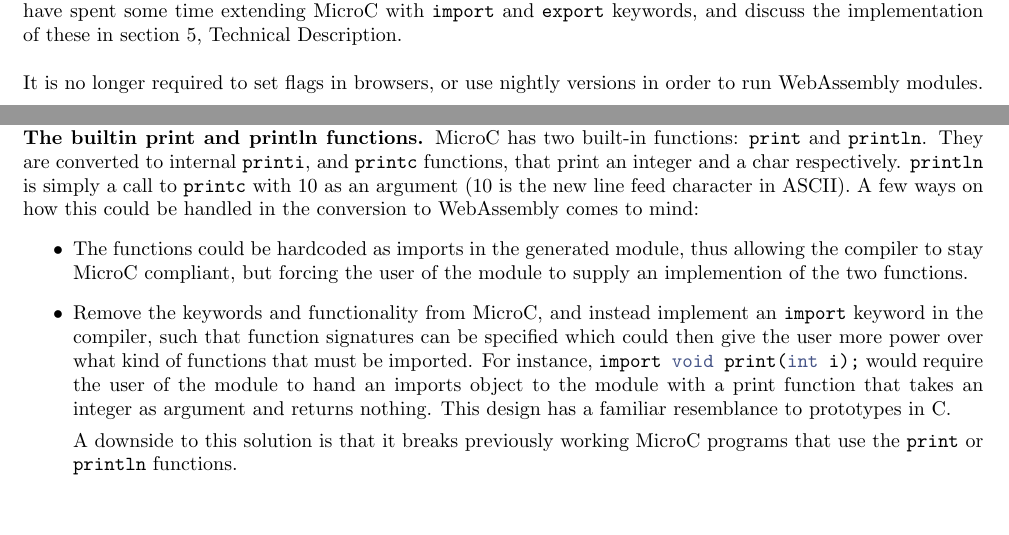
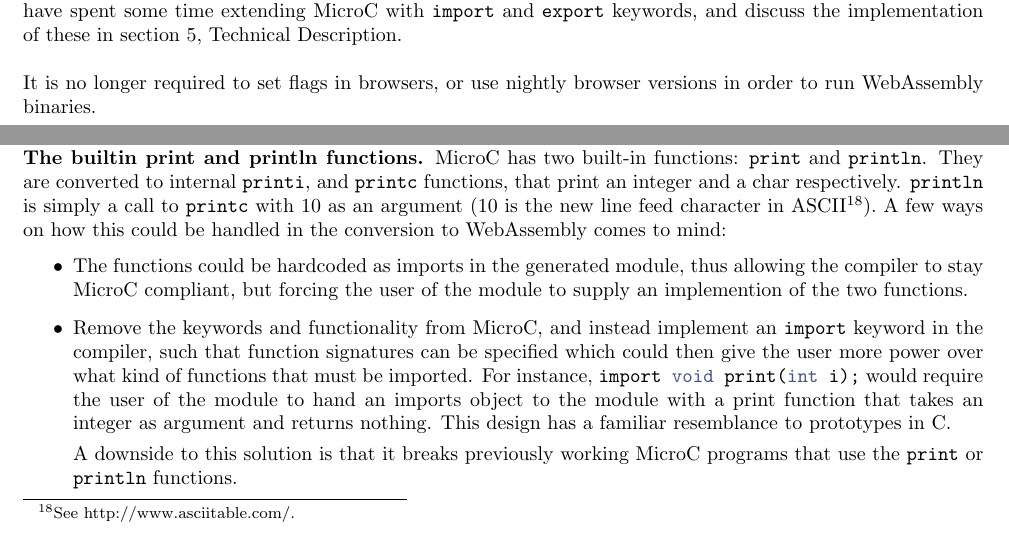
Before and after one commit to AndreasHassing/microc-to-webassembly, a LaTeX document (report/Main.tex): two parts of pages 5 and 9 of 22, joined at a grey line, cut so that both start at the same text. Compiled offline with pdfLaTeX.

Commit message:
Report: small additions

```diff
--- a/report/Main.tex
+++ b/report/Main.tex
@@ -134,7 +134,7 @@
 
 \noindent I do not feel that I have the knowledge required to reflect over the security of WebAssembly. Discussing the portability of WebAssembly also feels a little out of my reach - I can make assumptions about how I fear that later versions of WebAssembly will diverge, in the case that some browser vendors feel that development of the standard is too slow, but in the end I do not feel that this is a very important discussion to have. Instead I have spent some time extending MicroC with \texttt{import} and \texttt{export} keywords, and discuss the implementation of these in section~\ref{sec:technical},~\nameref{sec:technical}.\\
 
-\noindent It is no longer required to set flags in browsers, or use nightly versions in order to run WebAssembly modules.
+\noindent It is no longer required to set flags in browsers, or use nightly browser versions in order to run WebAssembly binaries.
 
 \newpage
 \section{Problem Analysis}
@@ -241,7 +241,7 @@
 \label{sec:problem-analysis-webassembly:aligning}
 In this section, some discovered misalignments between MicroC and WebAssembly will be discussed and handled.
 
-\noindent \textbf{The builtin print and println functions.} MicroC has two built-in functions: \texttt{print} and \texttt{println}. They are converted to internal \texttt{printi}, and \texttt{printc} functions, that print an integer and a char respectively. \texttt{println} is simply a call to \texttt{printc} with $10$ as an argument (10 is the new line feed character in ASCII). A few ways on how this could be handled in the conversion to WebAssembly comes to mind:
+\noindent \textbf{The builtin print and println functions.} MicroC has two built-in functions: \texttt{print} and \texttt{println}. They are converted to internal \texttt{printi}, and \texttt{printc} functions, that print an integer and a char respectively. \texttt{println} is simply a call to \texttt{printc} with $10$ as an argument (10 is the new line feed character in ASCII\footnote{See http://www.asciitable.com/.}). A few ways on how this could be handled in the conversion to WebAssembly comes to mind:
 \begin{itemize}
 	\item The functions could be hardcoded as imports in the generated module, thus allowing the compiler to stay MicroC compliant, but forcing the user of the module to supply an implemention of the two functions.
 	\item Remove the keywords and functionality from MicroC, and instead implement an \texttt{import} keyword in the compiler, such that function signatures can be specified which could then give the user more power over what kind of functions that must be imported. For instance, \mintinline{c}{import void print(int i);} would require the user of the module to hand an imports object to the module with a print function that takes an integer as argument and returns nothing. This design has a familiar resemblance to prototypes in C.
```
Also changed, not shown: report/Main.tex (2 more changed lines).
